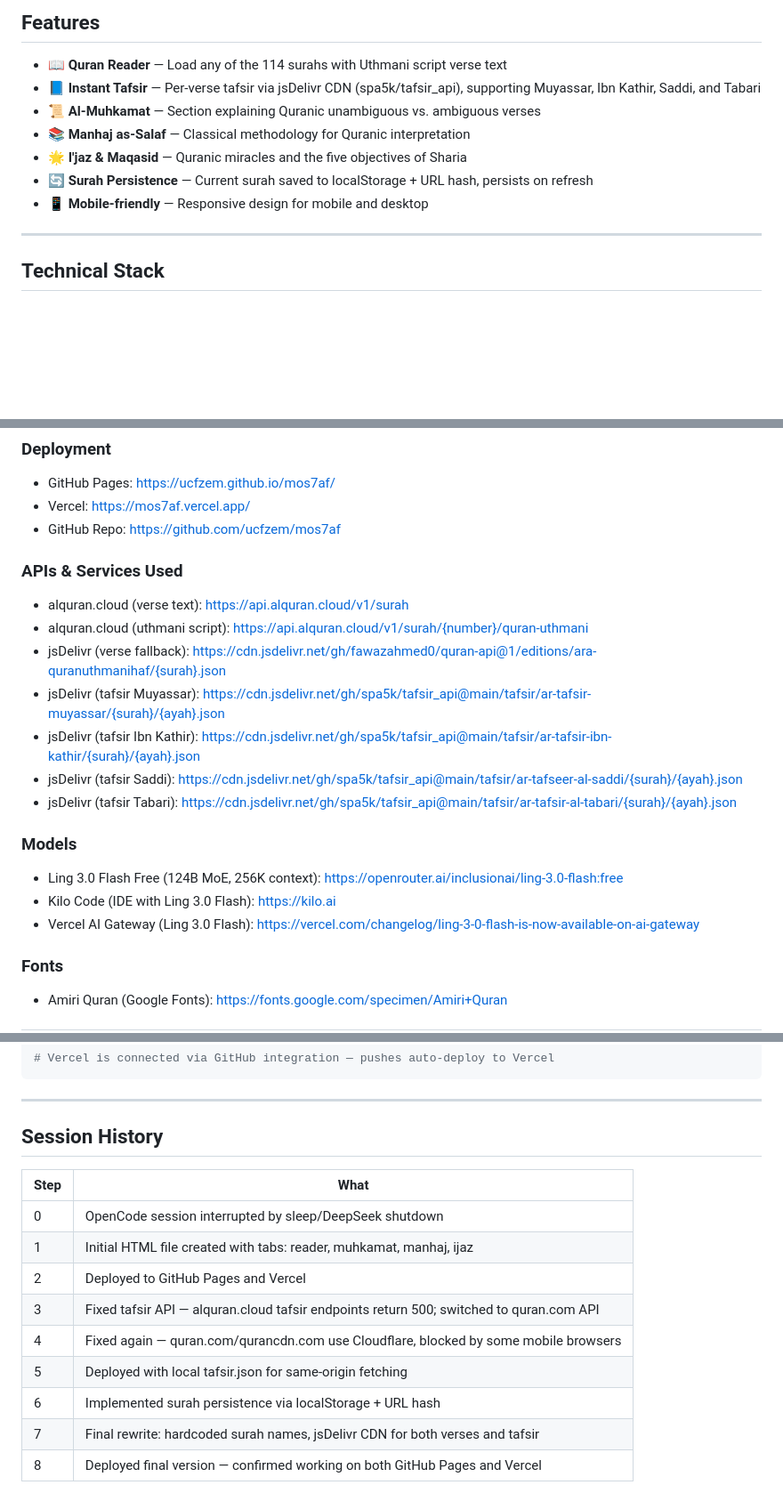
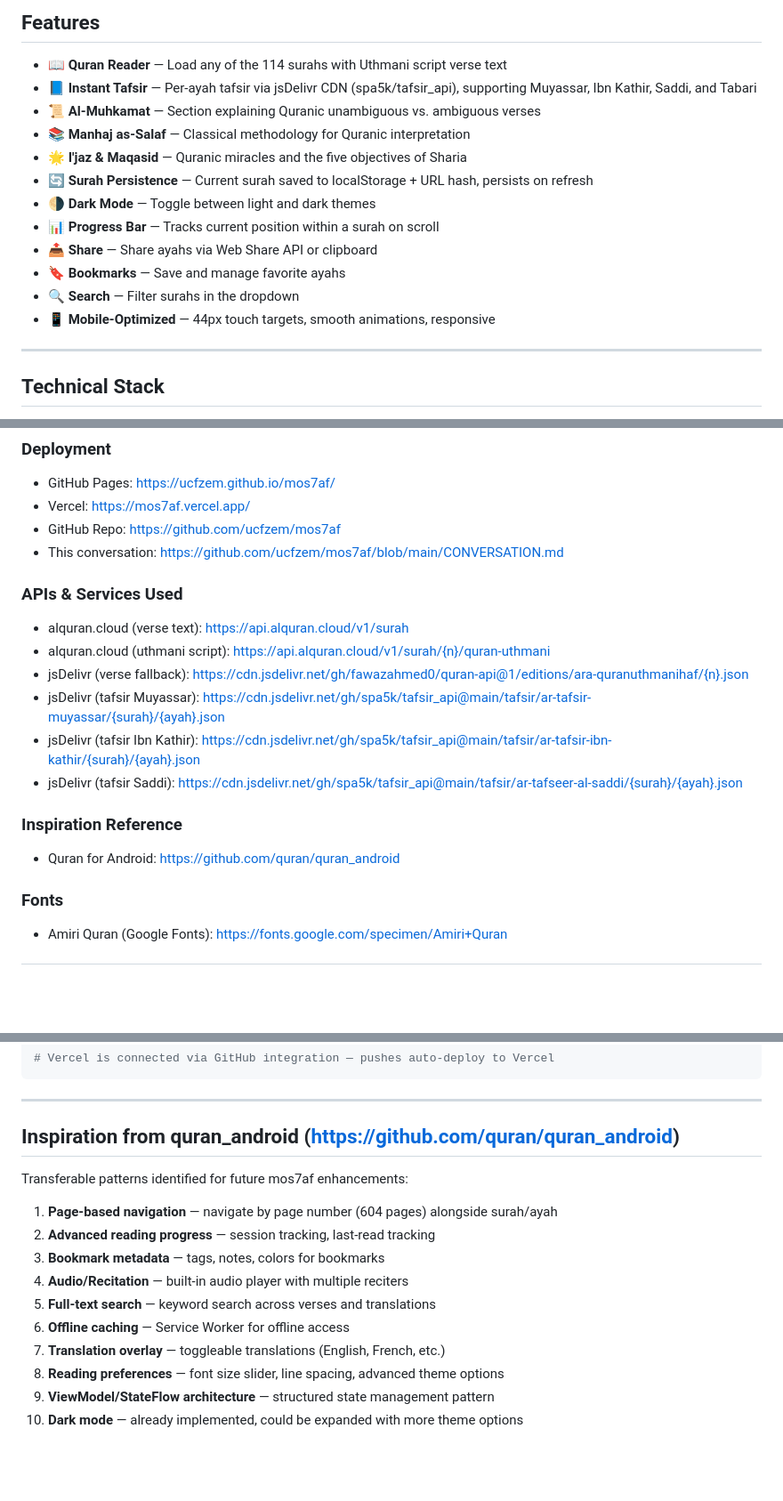
Before and after one commit to ucfzem/mos7af, a Markdown page: CONVERSATION.md, 3 parts joined by grey strips. Shown at 89% size. Drawn GitHub-style; blank space fills up the shorter version.

Commit message:
Update CONVERSATION.md with latest session summary

```diff
--- a/CONVERSATION.md
+++ b/CONVERSATION.md
@@ -18,12 +18,17 @@
 ## Features
 
 - 📖 **Quran Reader** — Load any of the 114 surahs with Uthmani script verse text
-- 📘 **Instant Tafsir** — Per-verse tafsir via jsDelivr CDN (spa5k/tafsir_api), supporting Muyassar, Ibn Kathir, Saddi, and Tabari
+- 📘 **Instant Tafsir** — Per-ayah tafsir via jsDelivr CDN (spa5k/tafsir_api), supporting Muyassar, Ibn Kathir, Saddi, and Tabari
 - 📜 **Al-Muhkamat** — Section explaining Quranic unambiguous vs. ambiguous verses
 - 📚 **Manhaj as-Salaf** — Classical methodology for Quranic interpretation
 - 🌟 **I'jaz & Maqasid** — Quranic miracles and the five objectives of Sharia
 - 🔄 **Surah Persistence** — Current surah saved to localStorage + URL hash, persists on refresh
-- 📱 **Mobile-friendly** — Responsive design for mobile and desktop
+- 🌗 **Dark Mode** — Toggle between light and dark themes
+- 📊 **Progress Bar** — Tracks current position within a surah on scroll
+- 📤 **Share** — Share ayahs via Web Share API or clipboard
+- 🔖 **Bookmarks** — Save and manage favorite ayahs
+- 🔍 **Search** — Filter surahs in the dropdown
+- 📱 **Mobile-Optimized** — 44px touch targets, smooth animations, responsive
 
 ---
 
@@ -51,20 +56,18 @@
 - GitHub Pages: https://ucfzem.github.io/mos7af/
 - Vercel: https://mos7af.vercel.app/
 - GitHub Repo: https://github.com/ucfzem/mos7af
+- This conversation: https://github.com/ucfzem/mos7af/blob/main/CONVERSATION.md
 
 ### APIs & Services Used
 - alquran.cloud (verse text): https://api.alquran.cloud/v1/surah
-- alquran.cloud (uthmani script): https://api.alquran.cloud/v1/surah/{number}/quran-uthmani
-- jsDelivr (verse fallback): https://cdn.jsdelivr.net/gh/fawazahmed0/quran-api@1/editions/ara-quranuthmanihaf/{surah}.json
+- alquran.cloud (uthmani script): https://api.alquran.cloud/v1/surah/{n}/quran-uthmani
+- jsDelivr (verse fallback): https://cdn.jsdelivr.net/gh/fawazahmed0/quran-api@1/editions/ara-quranuthmanihaf/{n}.json
 - jsDelivr (tafsir Muyassar): https://cdn.jsdelivr.net/gh/spa5k/tafsir_api@main/tafsir/ar-tafsir-muyassar/{surah}/{ayah}.json
 - jsDelivr (tafsir Ibn Kathir): https://cdn.jsdelivr.net/gh/spa5k/tafsir_api@main/tafsir/ar-tafsir-ibn-kathir/{surah}/{ayah}.json
 - jsDelivr (tafsir Saddi): https://cdn.jsdelivr.net/gh/spa5k/tafsir_api@main/tafsir/ar-tafseer-al-saddi/{surah}/{ayah}.json
-- jsDelivr (tafsir Tabari): https://cdn.jsdelivr.net/gh/spa5k/tafsir_api@main/tafsir/ar-tafsir-al-tabari/{surah}/{ayah}.json
 
-### Models
-- Ling 3.0 Flash Free (124B MoE, 256K context): https://openrouter.ai/inclusionai/ling-3.0-flash:free
-- Kilo Code (IDE with Ling 3.0 Flash): https://kilo.ai
-- Vercel AI Gateway (Ling 3.0 Flash): https://vercel.com/changelog/ling-3-0-flash-is-now-available-on-ai-gateway
+### Inspiration Reference
+- Quran for Android: https://github.com/quran/quran_android
 
 ### Fonts
 - Amiri Quran (Google Fonts): https://fonts.google.com/specimen/Amiri+Quran
@@ -82,16 +85,17 @@ git add -A && git commit -m "message" && git push
 
 ---
 
-## Session History
+## Inspiration from quran_android (https://github.com/quran/quran_android)
 
-| Step | What |
-|------|------|
-| 0 | OpenCode session interrupted by sleep/DeepSeek shutdown |
-| 1 | Initial HTML file created with tabs: reader, muhkamat, manhaj, ijaz |
-| 2 | Deployed to GitHub Pages and Vercel |
-| 3 | Fixed tafsir API — alquran.cloud tafsir endpoints return 500; switched to quran.com API |
-| 4 | Fixed again — quran.com/qurancdn.com use Cloudflare, blocked by some mobile browsers |
-| 5 | Deployed with local tafsir.json for same-origin fetching |
-| 6 | Implemented surah persistence via localStorage + URL hash |
-| 7 | Final rewrite: hardcoded surah names, jsDelivr CDN for both verses and tafsir |
-| 8 | Deployed final version — confirmed working on both GitHub Pages and Vercel |
+Transferable patterns identified for future mos7af enhancements:
+
+1. **Page-based navigation** — navigate by page number (604 pages) alongside surah/ayah
+2. **Advanced reading progress** — session tracking, last-read tracking
+3. **Bookmark metadata** — tags, notes, colors for bookmarks
+4. **Audio/Recitation** — built-in audio player with multiple reciters
+5. **Full-text search** — keyword search across verses and translations
+6. **Offline caching** — Service Worker for offline access
+7. **Translation overlay** — toggleable translations (English, French, etc.)
+8. **Reading preferences** — font size slider, line spacing, advanced theme options
+9. **ViewModel/StateFlow architecture** — structured state management pattern
+10. **Dark mode** — already implemented, could be expanded with more theme options
```
